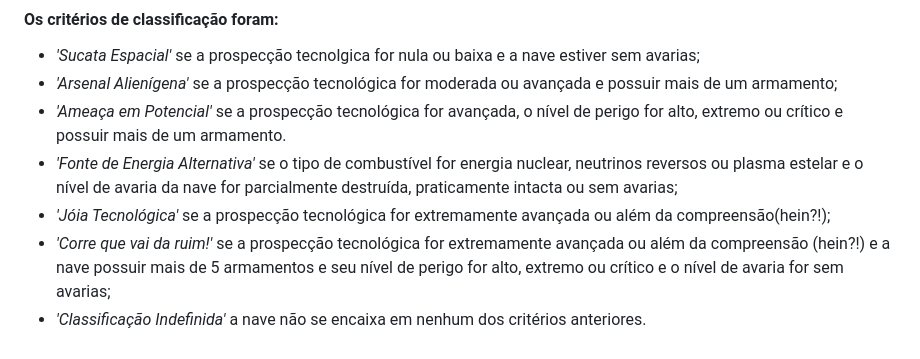
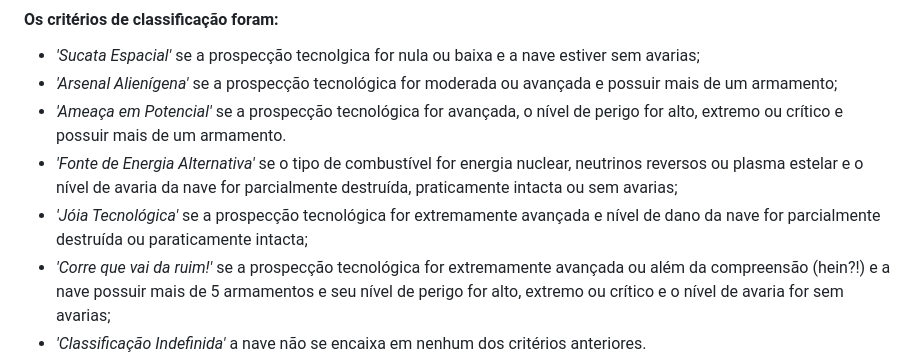
Before and after one commit to jessieFerrS/Etapa-Bonus-DSIN-Coder-Challenge-2024, a Markdown page: api_missao_alienigena/README.md, the part around the change. Rendered like a GitHub page.

```diff
--- a/api_missao_alienigena/README.md
+++ b/api_missao_alienigena/README.md
@@ -216,7 +216,7 @@ Retorna as naves de acordo com as sua classificação. As naves podem ser classi
 - *'Arsenal Alienígena'* se a prospecção tecnológica for moderada ou avançada e possuir mais de um armamento;
 - *'Ameaça em Potencial'* se a prospecção tecnológica for avançada, o nível de perigo for alto, extremo ou crítico e possuir mais de um armamento.
 - *'Fonte de Energia Alternativa'* se o tipo de combustível for energia nuclear, neutrinos reversos ou plasma estelar e o nível de avaria da nave for parcialmente destruída, praticamente intacta ou sem avarias;
-- *'Jóia Tecnológica'* se a prospecção tecnológica for extremamente avançada ou além da compreensão(hein?!);
+- *'Jóia Tecnológica'* se a prospecção tecnológica for extremamente avançada e nível de dano da nave for parcialmente destruída ou paraticamente intacta;
 - *'Corre que vai da ruim!'* se a prospecção tecnológica for extremamente avançada ou além da compreensão (hein?!) e a nave possuir mais de 5 armamentos e seu nível de perigo for alto, extremo ou crítico e o nível de avaria for sem avarias;
 - *'Classificação Indefinida'* a nave não se encaixa em nenhum dos critérios anteriores.
 
```
